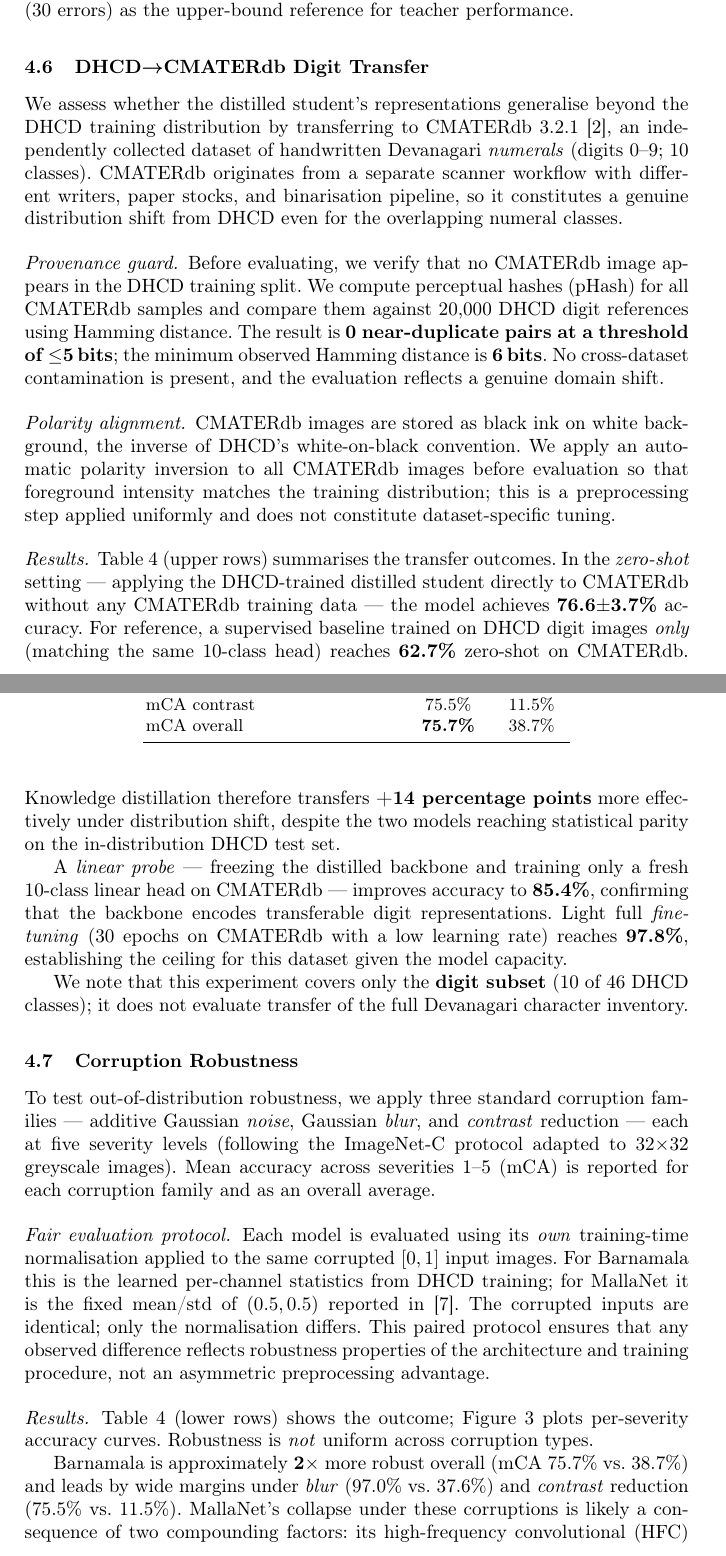
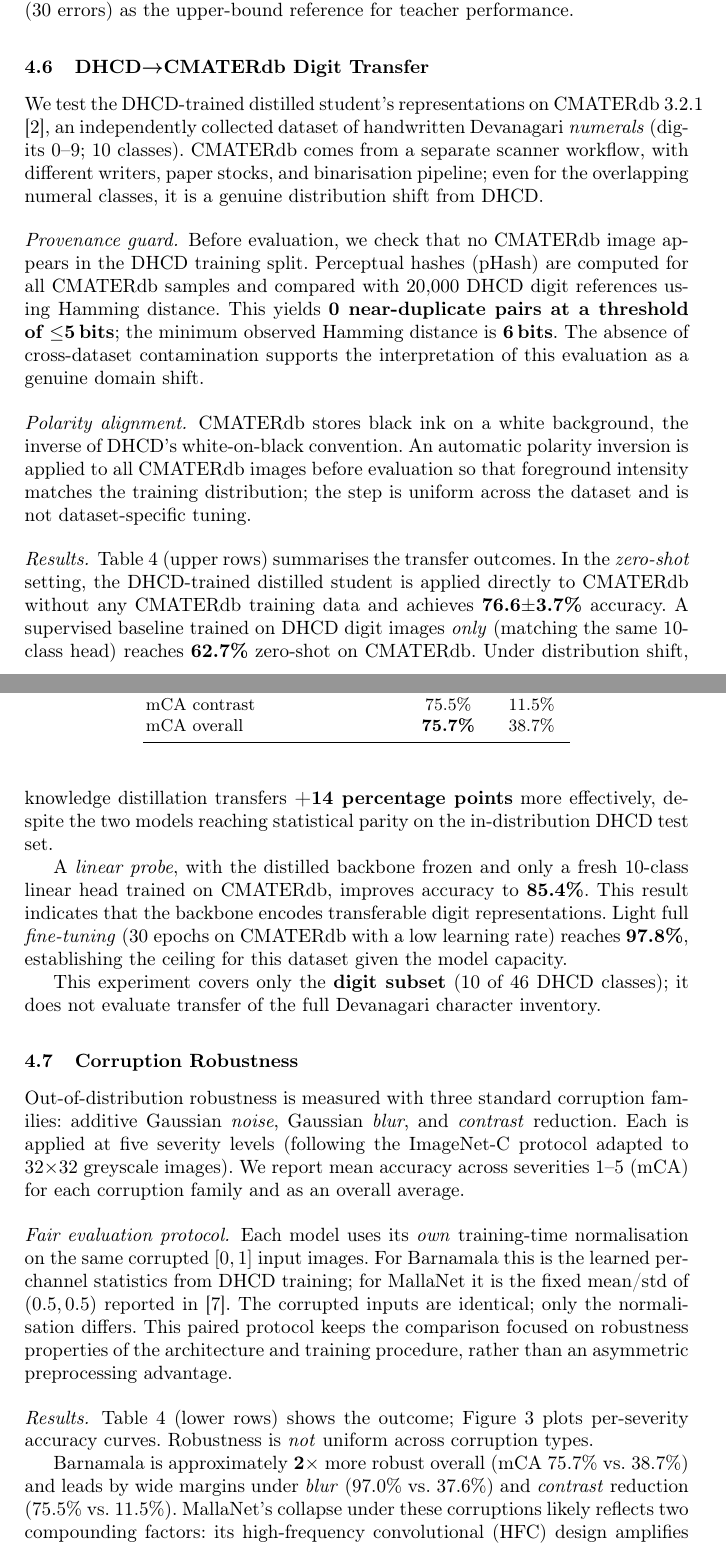
Before and after one commit to Ampixa/barnamala, a LaTeX paper (paper/main-arxiv.tex, which reads paper/sections/04c-exp-transfer.tex): two parts of pages 8 and 9 of 12, joined at a grey line, cut so that both start at the same text. Compiled offline with pdfLaTeX.

Commit message:
style: humanize experiments 4C transfer/robustness prose (codex pass)

```diff
--- a/paper/sections/04c-exp-transfer.tex
+++ b/paper/sections/04c-exp-transfer.tex
@@ -1,71 +1,70 @@
 \subsection{DHCD$\to$CMATERdb Digit Transfer}
 \label{sec:transfer}
 
-We assess whether the distilled student's representations generalise beyond
-the DHCD training distribution by transferring to CMATERdb~3.2.1
-\cite{das2012cmaterdb}, an independently collected dataset of handwritten
-Devanagari \emph{numerals} (digits 0--9; 10 classes).  CMATERdb originates
-from a separate scanner workflow with different writers, paper stocks, and
-binarisation pipeline, so it constitutes a genuine distribution shift from
-DHCD even for the overlapping numeral classes.
+We test the DHCD-trained distilled student's representations on
+CMATERdb~3.2.1 \cite{das2012cmaterdb}, an independently collected dataset
+of handwritten Devanagari \emph{numerals} (digits 0--9; 10 classes).
+CMATERdb comes from a separate scanner workflow, with different writers,
+paper stocks, and binarisation pipeline; even for the overlapping numeral
+classes, it is a genuine distribution shift from DHCD.
 
 \paragraph{Provenance guard.}
-Before evaluating, we verify that no CMATERdb image appears in the DHCD
-training split.  We compute perceptual hashes (pHash) for all CMATERdb
-samples and compare them against 20,000 DHCD digit references using
-Hamming distance.  The result is \textbf{0 near-duplicate pairs at a
-threshold of $\leq$5\,bits}; the minimum observed Hamming distance is
-\textbf{6\,bits}.  No cross-dataset contamination is present, and the
-evaluation reflects a genuine domain shift.
+Before evaluation, we check that no CMATERdb image appears in the DHCD
+training split.  Perceptual hashes (pHash) are computed for all CMATERdb
+samples and compared with 20,000 DHCD digit references using Hamming
+distance.  This yields \textbf{0 near-duplicate pairs at a threshold of
+$\leq$5\,bits}; the minimum observed Hamming distance is
+\textbf{6\,bits}.  The absence of cross-dataset contamination supports
+the interpretation of this evaluation as a genuine domain shift.
 
 \paragraph{Polarity alignment.}
-CMATERdb images are stored as black ink on white background, the inverse of
-DHCD's white-on-black convention.  We apply an automatic polarity inversion
-to all CMATERdb images before evaluation so that foreground intensity
-matches the training distribution; this is a preprocessing step applied
-uniformly and does not constitute dataset-specific tuning.
+CMATERdb stores black ink on a white background, the inverse of DHCD's
+white-on-black convention.  An automatic polarity inversion is applied to
+all CMATERdb images before evaluation so that foreground intensity matches
+the training distribution; the step is uniform across the dataset and is
+not dataset-specific tuning.
 
 \paragraph{Results.}
 Table~\ref{tab:transfer} (upper rows) summarises the transfer outcomes.
-In the \emph{zero-shot} setting — applying the DHCD-trained distilled
-student directly to CMATERdb without any CMATERdb training data — the model
-achieves \textbf{76.6$\pm$3.7\%} accuracy.  For reference, a supervised
-baseline trained on DHCD digit images \emph{only} (matching the same
-10-class head) reaches \textbf{62.7\%} zero-shot on CMATERdb.
-Knowledge distillation therefore transfers \textbf{+14 percentage points}
-more effectively under distribution shift, despite the two models reaching
-statistical parity on the in-distribution DHCD test set.
+In the \emph{zero-shot} setting, the DHCD-trained distilled student is
+applied directly to CMATERdb without any CMATERdb training data and
+achieves \textbf{76.6$\pm$3.7\%} accuracy.  A supervised baseline trained
+on DHCD digit images \emph{only} (matching the same 10-class head) reaches
+\textbf{62.7\%} zero-shot on CMATERdb.  Under distribution shift,
+knowledge distillation transfers \textbf{+14 percentage points} more
+effectively, despite the two models reaching statistical parity on the
+in-distribution DHCD test set.
 
-A \emph{linear probe} — freezing the distilled backbone and training only
-a fresh 10-class linear head on CMATERdb — improves accuracy to
-\textbf{85.4\%}, confirming that the backbone encodes transferable digit
-representations.  Light full \emph{fine-tuning} (30 epochs on CMATERdb
-with a low learning rate) reaches \textbf{97.8\%}, establishing the
-ceiling for this dataset given the model capacity.
+A \emph{linear probe}, with the distilled backbone frozen and only a fresh
+10-class linear head trained on CMATERdb, improves accuracy to
+\textbf{85.4\%}.  This result indicates that the backbone encodes
+transferable digit representations.  Light full \emph{fine-tuning}
+(30 epochs on CMATERdb with a low learning rate) reaches
+\textbf{97.8\%}, establishing the ceiling for this dataset given the model
+capacity.
 
-We note that this experiment covers only the \textbf{digit subset}
-(10 of 46 DHCD classes); it does not evaluate transfer of the full
-Devanagari character inventory.
+This experiment covers only the \textbf{digit subset} (10 of 46 DHCD
+classes); it does not evaluate transfer of the full Devanagari character
+inventory.
 
 \subsection{Corruption Robustness}
 \label{sec:robustness}
 
-To test out-of-distribution robustness, we apply three standard corruption
-families — additive Gaussian \emph{noise}, Gaussian \emph{blur}, and
-\emph{contrast} reduction — each at five severity levels
+Out-of-distribution robustness is measured with three standard corruption
+families: additive Gaussian \emph{noise}, Gaussian \emph{blur}, and
+\emph{contrast} reduction.  Each is applied at five severity levels
 (following the ImageNet-C protocol adapted to $32{\times}32$ greyscale
-images).  Mean accuracy across severities 1--5 (mCA) is reported for
-each corruption family and as an overall average.
+images).  We report mean accuracy across severities 1--5 (mCA) for each
+corruption family and as an overall average.
 
 \paragraph{Fair evaluation protocol.}
-Each model is evaluated using its \emph{own} training-time normalisation
-applied to the same corrupted $[0,1]$ input images.  For \modelname{} this
-is the learned per-channel statistics from DHCD training; for MallaNet it
-is the fixed mean/std of $(0.5, 0.5)$ reported in \cite{malla2025}.
-The corrupted inputs are identical; only the normalisation differs.  This
-paired protocol ensures that any observed difference reflects robustness
-properties of the architecture and training procedure, not an asymmetric
-preprocessing advantage.
+Each model uses its \emph{own} training-time normalisation on the same
+corrupted $[0,1]$ input images.  For \modelname{} this is the learned
+per-channel statistics from DHCD training; for MallaNet it is the fixed
+mean/std of $(0.5, 0.5)$ reported in \cite{malla2025}.  The corrupted
+inputs are identical; only the normalisation differs.  This paired protocol
+keeps the comparison focused on robustness properties of the architecture
+and training procedure, rather than an asymmetric preprocessing advantage.
 
 \paragraph{Results.}
 Table~\ref{tab:transfer} (lower rows) shows the outcome; Figure~\ref{fig:robust}
@@ -97,7 +96,5 @@ mCA overall & \textbf{75.7\%} & 38.7\% \\\bottomrule
 \modelname{} is approximately \textbf{2$\times$} more robust overall
 (mCA 75.7\% vs.\ 38.7\%) and leads by wide margins under \emph{blur}
 (97.0\% vs.\ 37.6\%) and \emph{contrast} reduction (75.5\% vs.\ 11.5\%).
-MallaNet's collapse under these corruptions is likely a consequence of
-two compounding factors: its high-frequency convolutional (HFC) design
-amplifies the effect of blur, and its fixed $(0.5, 0.5)$ normalisation
-is sensitive to global intensity shifts introduced by contrast corruption.
+MallaNet's collapse under these corruptions likely reflects two compounding
+factors: its high-frequency convolutional (HFC) design amplifies the effect
```
Also changed, not shown: paper/sections/04c-exp-transfer.tex (21 more changed lines).
